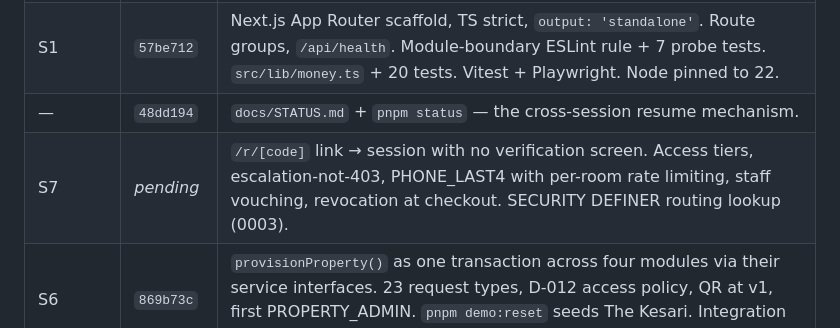
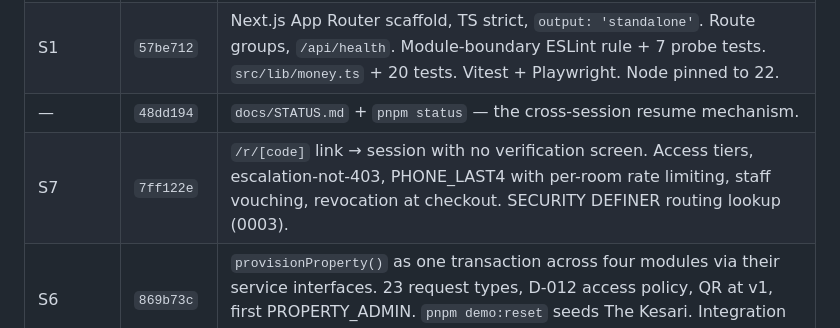
Before and after one commit to prats8m2/innstant, a Markdown page: docs/STATUS.md, the part around the change. GitHub-like rendering.

Commit message:
docs: record S7 commit hash

```diff
--- a/docs/STATUS.md
+++ b/docs/STATUS.md
@@ -51,7 +51,7 @@ guest.
 | — | `9fba2a4` | Docs reconciled with filesystem. DATA-MODEL §3 rewritten to match D-012. `modules/tenancy` → `modules/identity`. P0 split into 10 sessions (added S2a, S3a). git init. |
 | S1 | `57be712` | Next.js App Router scaffold, TS strict, `output: 'standalone'`. Route groups, `/api/health`. Module-boundary ESLint rule + 7 probe tests. `src/lib/money.ts` + 20 tests. Vitest + Playwright. Node pinned to 22. |
 | — | `48dd194` | `docs/STATUS.md` + `pnpm status` — the cross-session resume mechanism. |
-| S7 | _pending_ | `/r/[code]` link → session with no verification screen. Access tiers, escalation-not-403, PHONE_LAST4 with per-room rate limiting, staff vouching, revocation at checkout. SECURITY DEFINER routing lookup (0003). |
+| S7 | `7ff122e` | `/r/[code]` link → session with no verification screen. Access tiers, escalation-not-403, PHONE_LAST4 with per-room rate limiting, staff vouching, revocation at checkout. SECURITY DEFINER routing lookup (0003). |
 | S6 | `869b73c` | `provisionProperty()` as one transaction across four modules via their service interfaces. 23 request types, D-012 access policy, QR at v1, first PROPERTY_ADMIN. `pnpm demo:reset` seeds The Kesari. Integration fixtures rewritten to use real provisioning. |
 | S5 | `2adb1fa` | Argon2id, SHA-256 session tokens, `authorize()` in one place, 8 seeded roles, typed errors mapped to HTTP once, edge-safe middleware. 403 at your property / 404 at another. |
 | S4 | `a667728` | 26 integration tests: cross-tenant reads, the unscoped case, WITH CHECK on INSERT and UPDATE, context non-leakage across pooled connections, event_log append-only, D-007 under real concurrency, and app_user's inability to dismantle its own constraints. |
```
